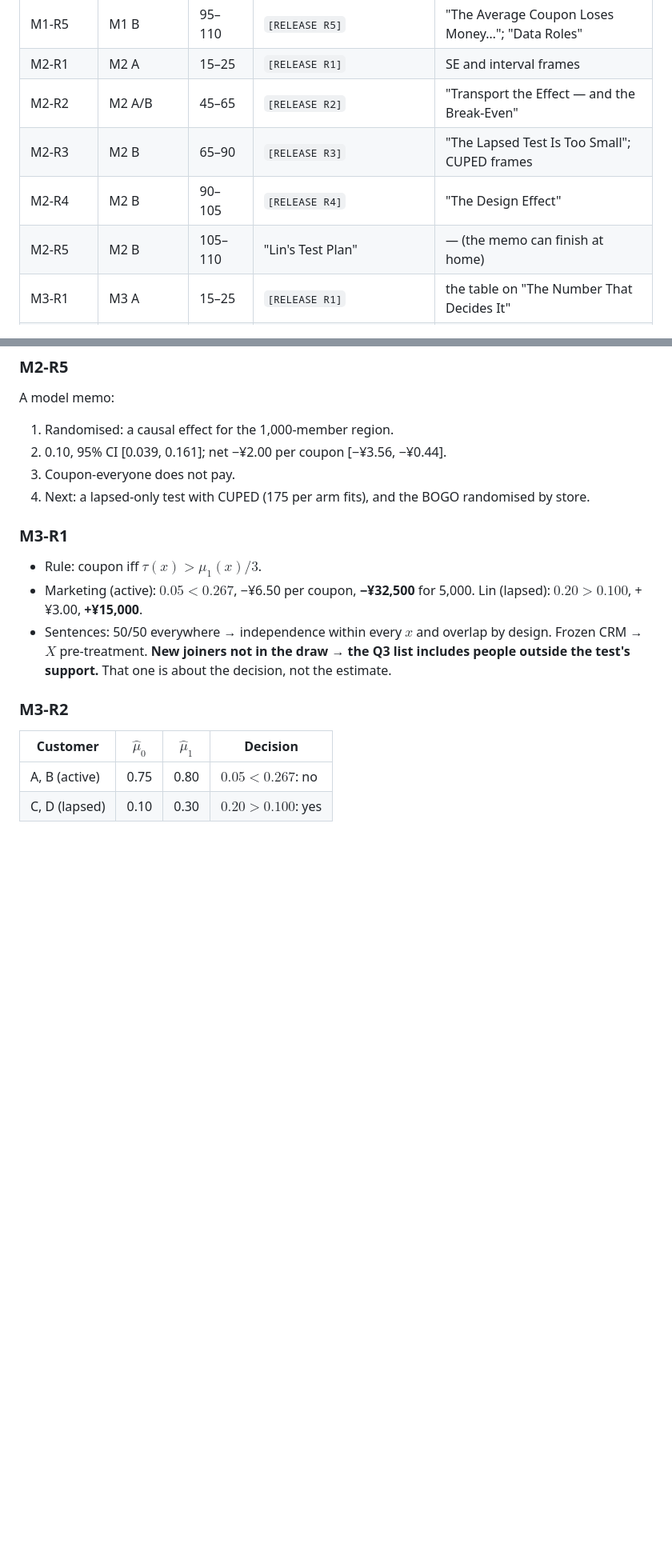
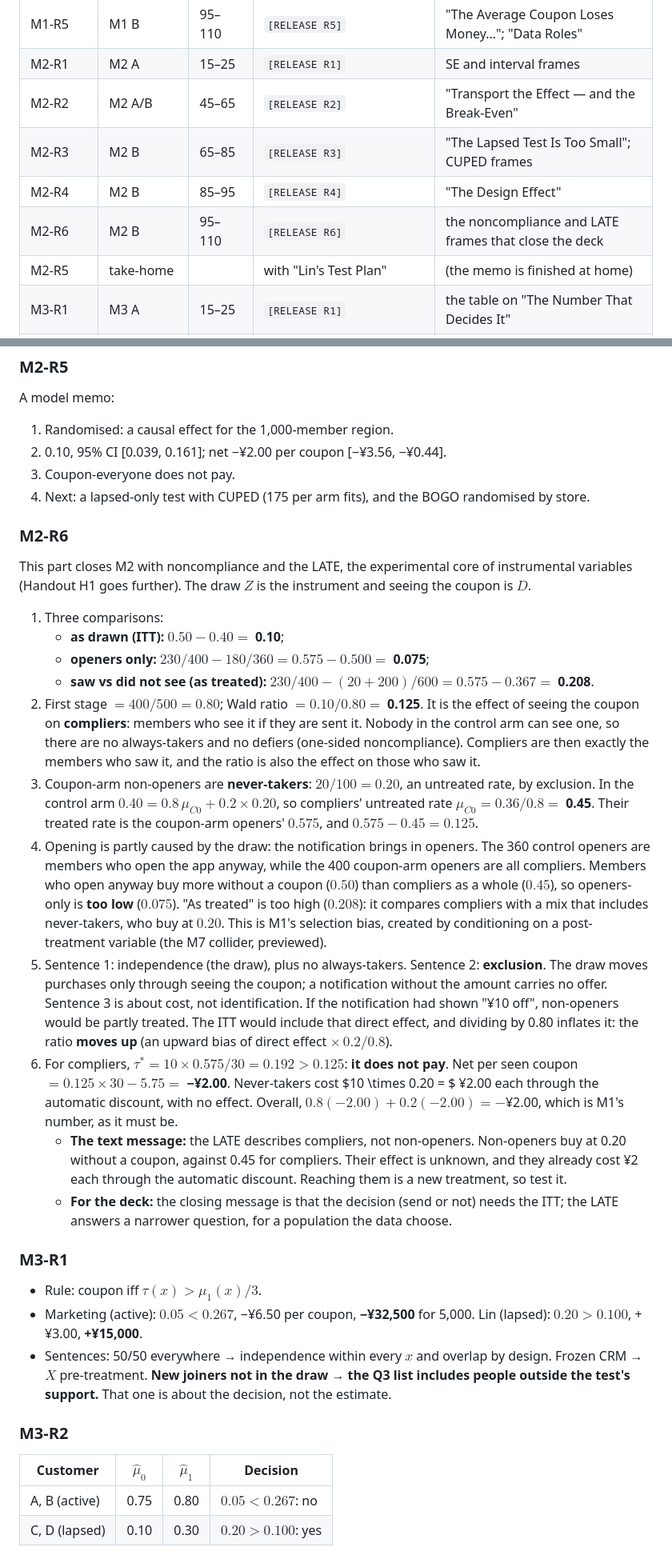
Before and after one commit to luzk-emory/test, a Markdown page: cases/caseA-coffee-chain/instructor.md, 2 parts joined by grey strips. Shown at 80% size. Drawn GitHub-style; blank space fills up the shorter version.

```diff
--- a/cases/caseA-coffee-chain/instructor.md
+++ b/cases/caseA-coffee-chain/instructor.md
@@ -43,9 +46,10 @@ Minutes are elapsed minutes in the meeting and approximate. In M2, M3, M5 and M7
 | M1-R5 | M1 B | 95–110 | `[RELEASE R5]` | "The Average Coupon Loses Money…"; "Data Roles" |
 | M2-R1 | M2 A | 15–25 | `[RELEASE R1]` | SE and interval frames |
 | M2-R2 | M2 A/B | 45–65 | `[RELEASE R2]` | "Transport the Effect — and the Break-Even" |
-| M2-R3 | M2 B | 65–90 | `[RELEASE R3]` | "The Lapsed Test Is Too Small"; CUPED frames |
-| M2-R4 | M2 B | 90–105 | `[RELEASE R4]` | "The Design Effect" |
-| M2-R5 | M2 B | 105–110 | "Lin's Test Plan" | — (the memo can finish at home) |
+| M2-R3 | M2 B | 65–85 | `[RELEASE R3]` | "The Lapsed Test Is Too Small"; CUPED frames |
+| M2-R4 | M2 B | 85–95 | `[RELEASE R4]` | "The Design Effect" |
+| M2-R6 | M2 B | 95–110 | `[RELEASE R6]` | the noncompliance and LATE frames that close the deck |
+| M2-R5 | take-home | | with "Lin's Test Plan" | (the memo is finished at home) |
 | M3-R1 | M3 A | 15–25 | `[RELEASE R1]` | the table on "The Number That Decides It" |
 | M3-R2 | M3 A | 40–50 | `[RELEASE R2]` | the `\pause` on the interaction frame |
 | M3-R2b | M3 B | 60–65 | after "From Two Segments to Fourteen Fields" | the new SE-of-the-gap frame |
@@ -167,6 +171,20 @@ A model memo:
 3. Coupon-everyone does not pay.
 4. Next: a lapsed-only test with CUPED (175 per arm fits), and the BOGO randomised by store.
 
+### M2-R6
+This part closes M2 with noncompliance and the LATE, the experimental core of instrumental variables (Handout H1 goes further). The draw $Z$ is the instrument and seeing the coupon is $D$.
+1. Three comparisons:
+   - **as drawn (ITT):** $0.50 - 0.40 =$ **0.10**;
+   - **openers only:** $230/400 - 180/360 = 0.575 - 0.500 =$ **0.075**;
+   - **saw vs did not see (as treated):** $230/400 - (20 + 200)/600 = 0.575 - 0.367 =$ **0.208**.
+2. First stage $= 400/500 = 0.80$; Wald ratio $= 0.10/0.80 =$ **0.125**. It is the effect of seeing the coupon on **compliers**: members who see it if they are sent it. Nobody in the control arm can see one, so there are no always-takers and no defiers (one-sided noncompliance). Compliers are then exactly the members who saw it, and the ratio is also the effect on those who saw it.
+3. Coupon-arm non-openers are **never-takers**: $20/100 = 0.20$, an untreated rate, by exclusion. In the control arm $0.40 = 0.8\,\mu_{C0} + 0.2 \times 0.20$, so compliers' untreated rate $\mu_{C0} = 0.36/0.8 =$ **0.45**. Their treated rate is the coupon-arm openers' $0.575$, and $0.575 - 0.45 = 0.125$.
+4. Opening is partly caused by the draw: the notification brings in openers. The 360 control openers are members who open the app anyway, while the 400 coupon-arm openers are all compliers. Members who open anyway buy more without a coupon ($0.50$) than compliers as a whole ($0.45$), so openers-only is **too low** ($0.075$). "As treated" is too high ($0.208$): it compares compliers with a mix that includes never-takers, who buy at $0.20$. This is M1's selection bias, created by conditioning on a post-treatment variable (the M7 collider, previewed).
+5. Sentence 1: independence (the draw), plus no always-takers. Sentence 2: **exclusion**. The draw moves purchases only through seeing the coupon; a notification without the amount carries no offer. Sentence 3 is about cost, not identification. If the notification had shown "¥10 off", non-openers would be partly treated. The ITT would include that direct effect, and dividing by 0.80 inflates it: the ratio **moves up** (an upward bias of direct effect $\times\, 0.2/0.8$).
+6. For compliers, $\tau^\ast = 10 \times 0.575/30 = 0.192 > 0.125$: **it does not pay**. Net per seen coupon $= 0.125 \times 30 - 5.75 =$ **−¥2.00**. Never-takers cost $10 \times 0.20 = $ ¥2.00 each through the automatic discount, with no effect. Overall, $0.8(-2.00) + 0.2(-2.00) = -$¥2.00, which is M1's number, as it must be.
+   - **The text message:** the LATE describes compliers, not non-openers. Non-openers buy at 0.20 without a coupon, against 0.45 for compliers. Their effect is unknown, and they already cost ¥2 each through the automatic discount. Reaching them is a new treatment, so test it.
+   - **For the deck:** the closing message is that the decision (send or not) needs the ITT; the LATE answers a narrower question, for a population the data choose.
+
 ### M3-R1
 - Rule: coupon iff $\tau(x) > \mu_1(x)/3$.
 - Marketing (active): $0.05 < 0.267$, −¥6.50 per coupon, **−¥32,500** for 5,000. Lin (lapsed): $0.20 > 0.100$, +¥3.00, **+¥15,000**.
```
Also changed, not shown: other parts of cases/caseA-coffee-chain/instructor.md (+11 -9 lines), cases/caseA-coffee-chain/student.md (+22 -0 lines).
